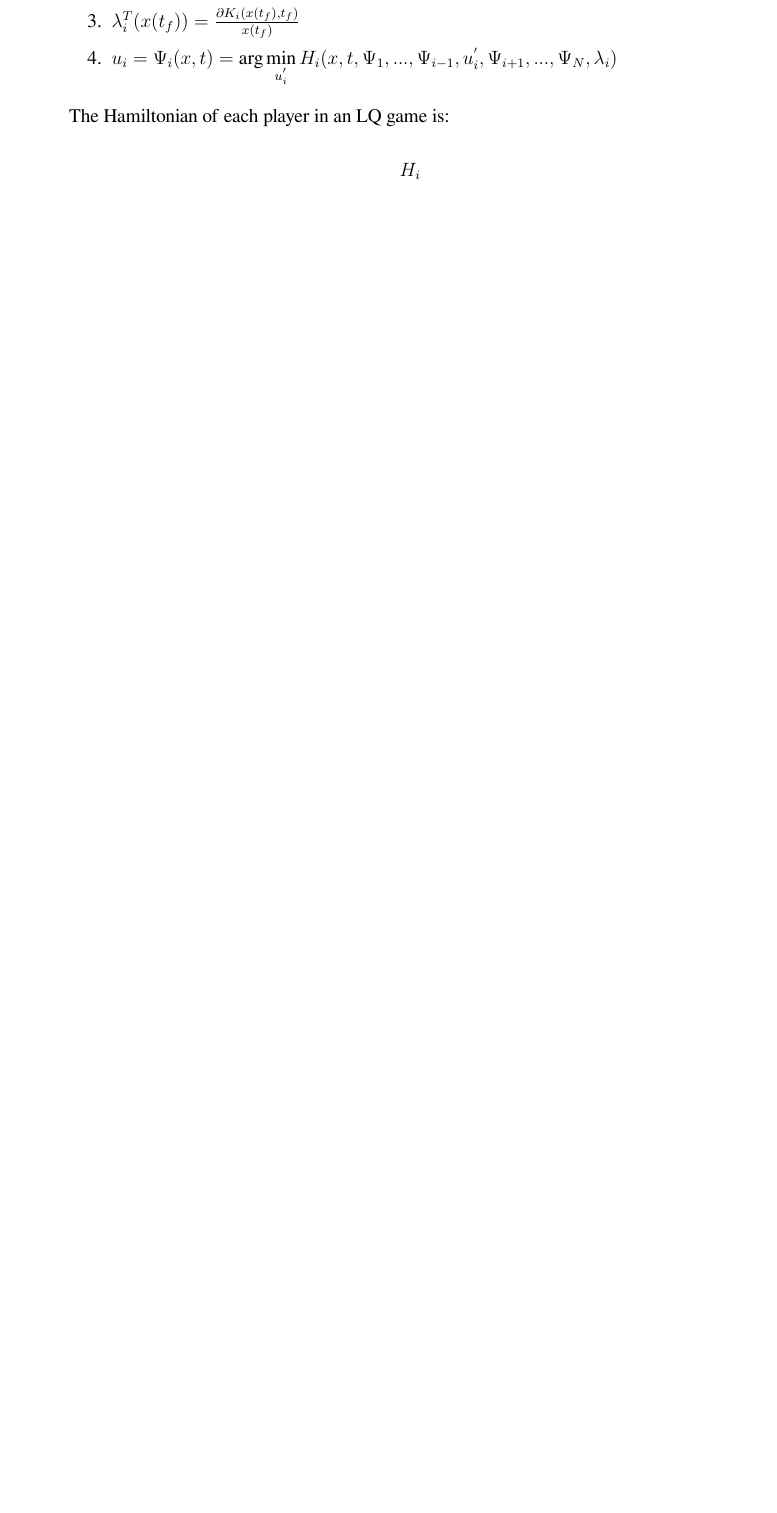
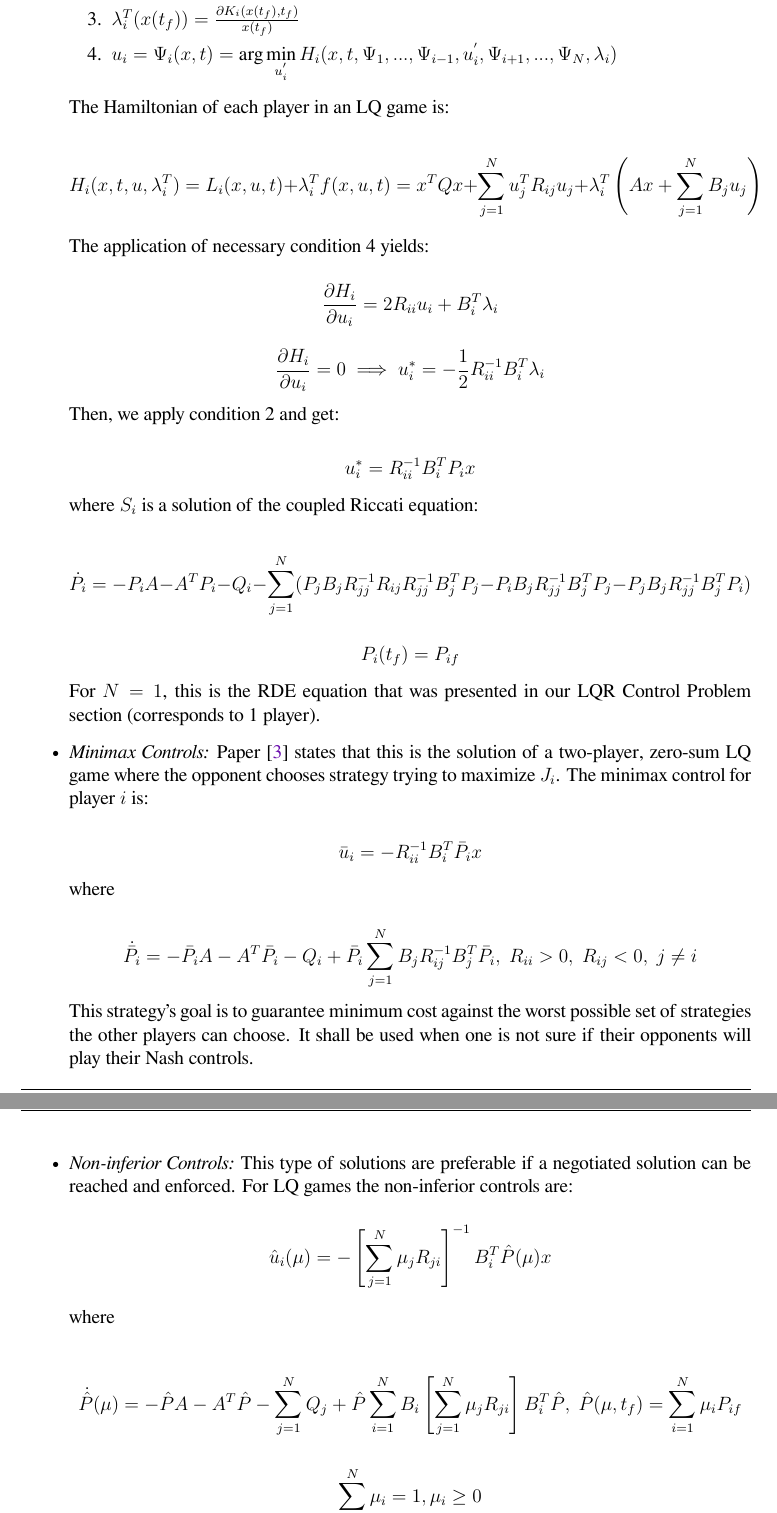
Before and after one commit to orion-3464/Differential-Games-iLQG, a LaTeX paper (report/report.tex, which reads report/background.tex): part of page 7 of 7 before the commit and two parts of pages 7 and 8 of 8 after it, the two joined at a grey line, cut so that both start at the same text, the shorter picture padded with empty space. Compiled offline with XeLaTeX.

Commit message:
completed background section

```diff
--- a/report/background.tex
+++ b/report/background.tex
@@ -169,5 +169,53 @@ $$\dot{x} = Ax + \sum_{j=1}^{N}B_ju_j$$
 
 	The Hamiltonian of each player in an LQ game is:
 
-	$$H_i$$
+	$$
+	H_i(x, t, u, \lambda_i^T) = L_i(x, u, t) + \lambda_i^Tf(x, u, t) =
+	x^TQx + \sum_{j=1}^{N}u_j^TR_{ij}u_j + \lambda_i^T \left(Ax + \sum_{j=1}^{N}B_ju_j \right)
+	$$
+
+	The application of necessary condition 4 yields:
+
+	$$\frac{\partial H_i}{\partial u_i} = 2R_{ii}u_i + B_i^T\lambda_i$$
+
+	$$
+	\frac{\partial H_i}{\partial u_i} = 0 \implies
+	u_i^{*} = -\frac{1}{2}R_{ii}^{-1}B_i^T\lambda_i$$
+
+	Then, we apply condition 2 and get:
+
+	$$u_i^{*} = R_{ii}^{-1}B_i^T P_ix$$
+
+	where $S_i$ is a solution of the coupled Riccati equation:
+
+	$$
+	\dot{P}_i = -P_i A - A^TP_i - Q_i - \sum_{j=1}^{N}(P_jB_jR_{jj}^{-1}R_{ij}R_{jj}^{-1}B_j^TP_j-P_iB_jR_{jj}^{-1}B_j^TP_j-P_jB_jR_{jj}^{-1}B_j^TP_i)
+	$$
+
+	$$P_i(t_f) = P_{if}$$
+
+	For $N=1$, this is the RDE equation that was presented in our LQR Control Problem section (corresponds to 1 player).
+
+	\item \textit{Minimax Controls:} Paper \cite{Starr1969NonzerosumDG} states that this is the solution of a two-player, zero-sum LQ game where the opponent chooses strategy trying to maximize $J_i$. The minimax control for player $i$ is:
+
+	$$\bar{u}_i = -R_{ii}^{-1}B_i^T\bar{P}_ix$$
+
+	where
+
+	$$\dot{\bar{P}}_i = -\bar{P}_iA-A^T\bar{P}_i-Q_i+\bar{P}_i\sum_{j=1}^{N}B_jR_{ij}^{-1}B_j^T\bar{P}_i, \; R_{ii} > 0, \; R_{ij} < 0, \; j\neq i$$
+
+	This strategy's goal is to guarantee minimum cost against the worst possible set of strategies the other players can choose. It shall be used when one is not sure if their opponents will play their Nash controls.
+
+	\newpage
+
+	\item \textit{Non-inferior Controls:} This type of solutions are preferable if a negotiated solution can be reached and enforced. For LQ games the non-inferior controls are:
+
+	$$\hat{u}_i(\mu) = -\left[\sum_{j=1}^{N}\mu_jR_{ji}\right]^{-1}B_i^T\hat{P}(\mu)x$$
+
+	where
+
+	$$\dot{\hat{P}}(\mu) = -\hat{P}A - A^T\hat{P} - \sum_{j=1}^{N}Q_j + \hat{P} \sum_{i=1}^{N}B_i\left[\sum_{j=1}^{N}\mu_jR_{ji}\right]B_i^T\hat{P}, \; \hat{P}(\mu, t_f) = \sum_{i=1}^{N}\mu_i P_{if}$$
+
+	$$\sum_{j=1}^{N}\mu_i = 1, \mu_i \geq 0$$
+
 \end{itemize}
```
Also changed, not shown: report/report.pdf, report/background.tex (4 more changed lines).
